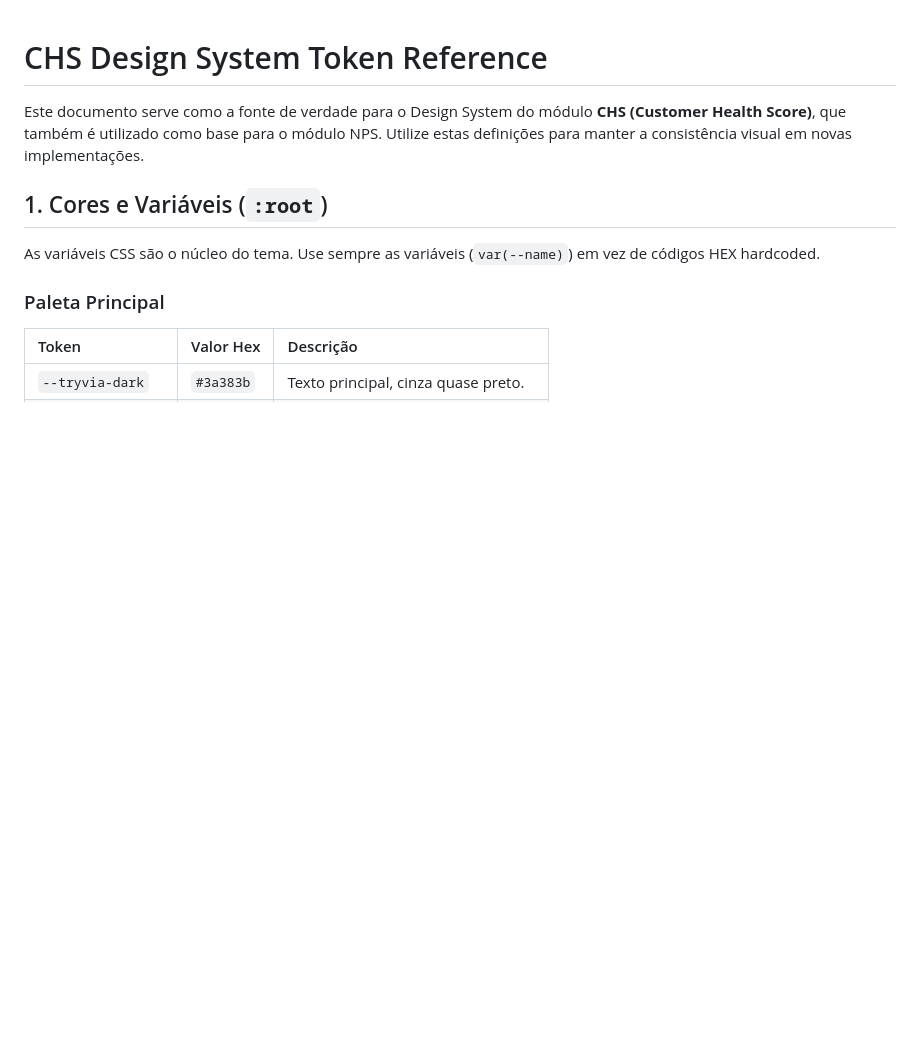
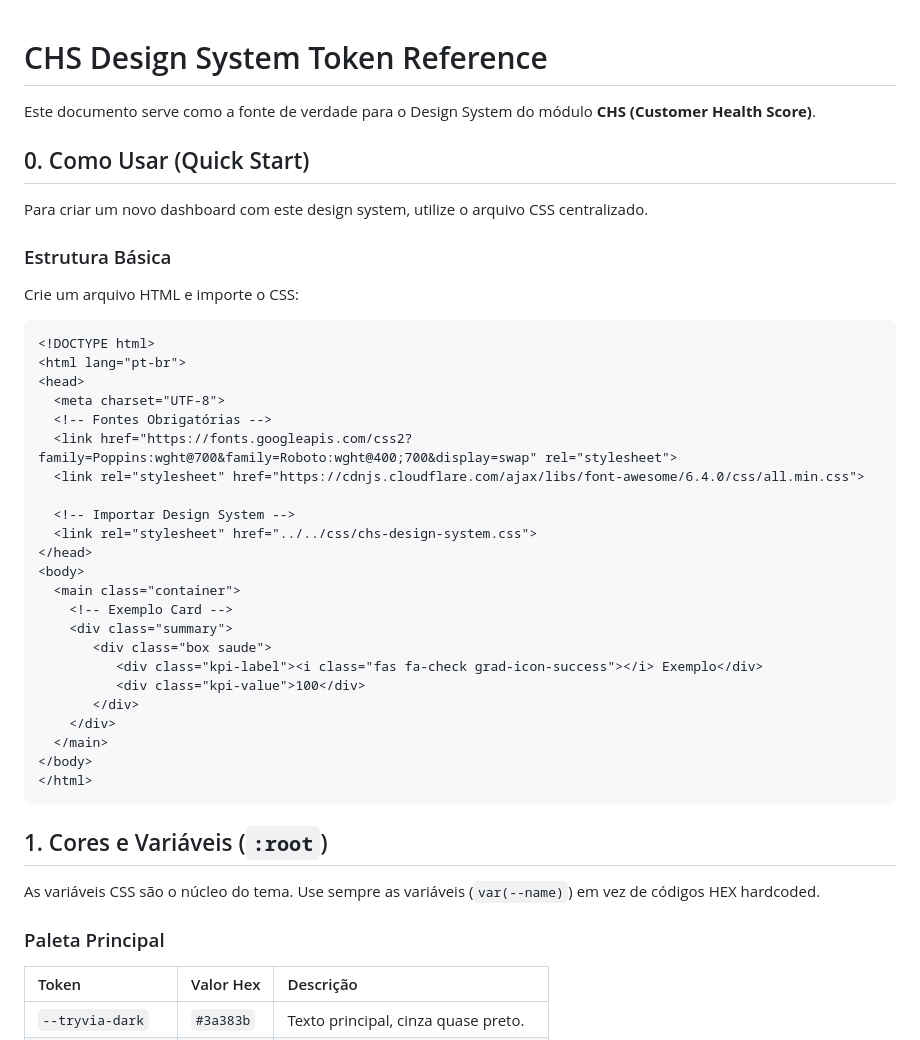
Before and after one commit to Tryviacshml/tryviacshml.github.io, a Markdown page: DESIGN_SYSTEM_CHS.md, the part around the change. Rendered like a GitHub page; blank space fills up the shorter version.

Commit message:
Enhance CHS Design System documentation
Added quick start guide and updated design system sections.

````diff
--- a/DESIGN_SYSTEM_CHS.md
+++ b/DESIGN_SYSTEM_CHS.md
@@ -1,6 +1,39 @@
 # CHS Design System Token Reference
 
-Este documento serve como a fonte de verdade para o Design System do módulo **CHS (Customer Health Score)**, que também é utilizado como base para o módulo NPS. Utilize estas definições para manter a consistência visual em novas implementações.
+Este documento serve como a fonte de verdade para o Design System do módulo **CHS (Customer Health Score)**.
+
+## 0. Como Usar (Quick Start)
+
+Para criar um novo dashboard com este design system, utilize o arquivo CSS centralizado.
+
+### Estrutura Básica
+Crie um arquivo HTML e importe o CSS:
+
+```html
+<!DOCTYPE html>
+<html lang="pt-br">
+<head>
+  <meta charset="UTF-8">
+  <!-- Fontes Obrigatórias -->
+  <link href="https://fonts.googleapis.com/css2?family=Poppins:wght@700&family=Roboto:wght@400;700&display=swap" rel="stylesheet">
+  <link rel="stylesheet" href="https://cdnjs.cloudflare.com/ajax/libs/font-awesome/6.4.0/css/all.min.css">
+
+  <!-- Importar Design System -->
+  <link rel="stylesheet" href="../../css/chs-design-system.css">
+</head>
+<body>
+  <main class="container">
+    <!-- Exemplo Card -->
+    <div class="summary">
+       <div class="box saude">
+          <div class="kpi-label"><i class="fas fa-check grad-icon-success"></i> Exemplo</div>
+          <div class="kpi-value">100</div>
+       </div>
+    </div>
+  </main>
+</body>
+</html>
+```
 
 ## 1. Cores e Variáveis (`:root`)
 
````
